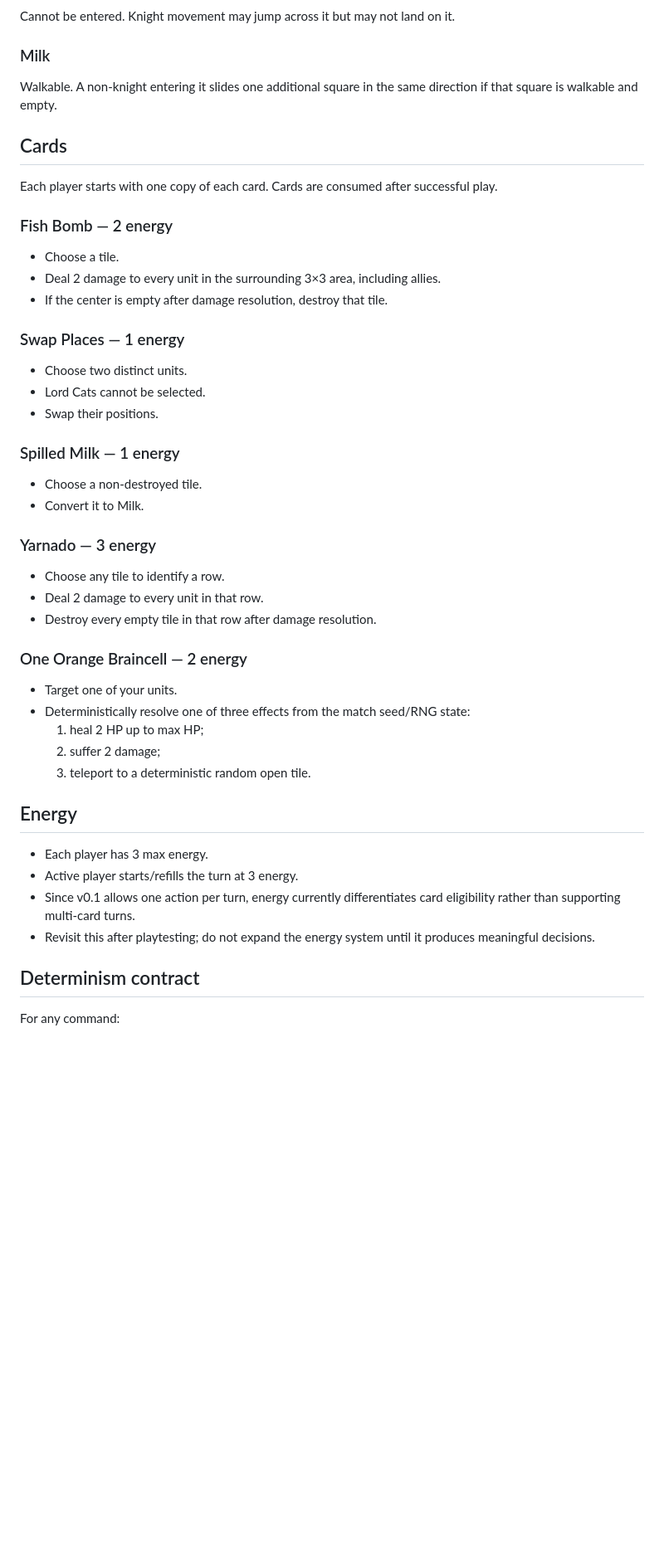
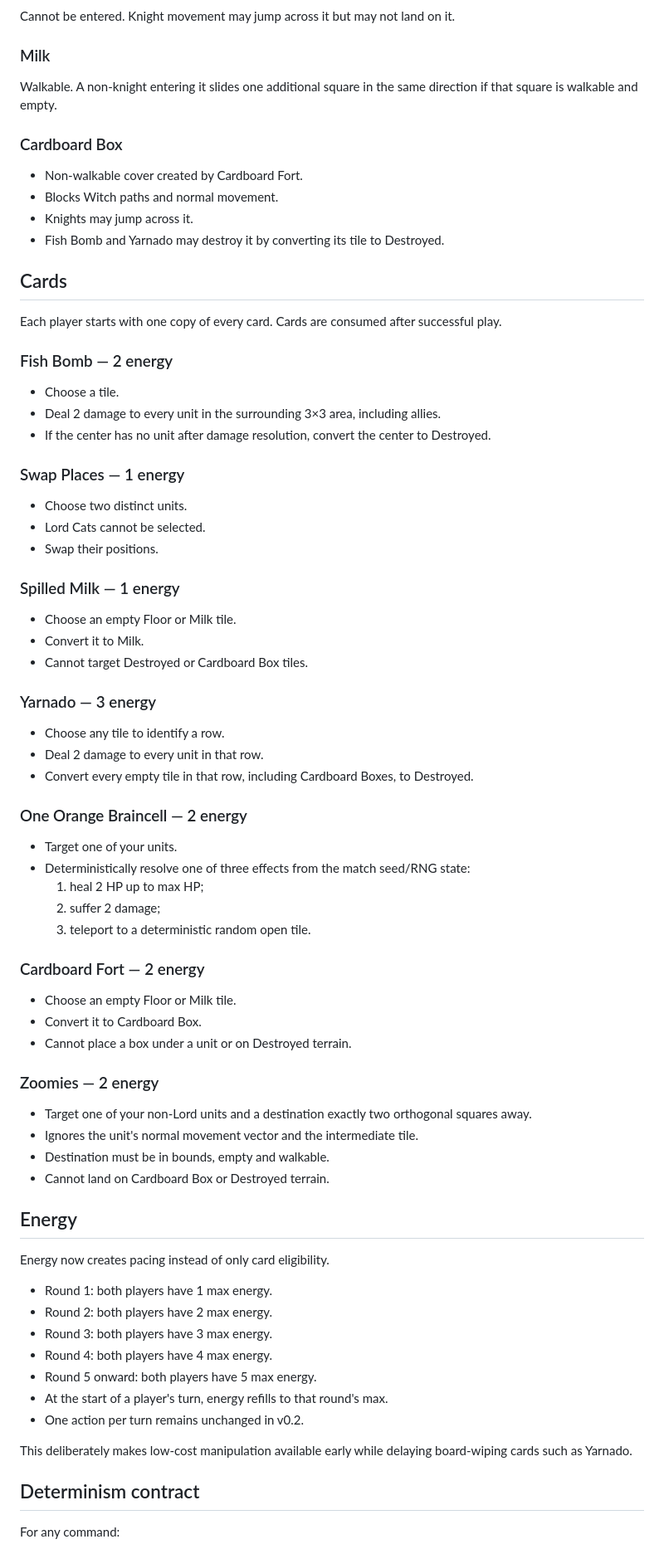
Before and after one commit to matspectrum-ai/Game-Mat-Sams, a Markdown page: docs/game-spec.md, the part around one of its changes. Shown at 83% size. GitHub-like rendering; blank space fills up the shorter version.

Commit message:
spec: define CATastrophe v0.2 playtest rules

```diff
--- a/docs/game-spec.md
+++ b/docs/game-spec.md
@@ -41,13 +42,19 @@ Cannot be entered. Knight movement may jump across it but may not land on it.
 ### Milk
 Walkable. A non-knight entering it slides one additional square in the same direction if that square is walkable and empty.
 
+### Cardboard Box
+- Non-walkable cover created by Cardboard Fort.
+- Blocks Witch paths and normal movement.
+- Knights may jump across it.
+- Fish Bomb and Yarnado may destroy it by converting its tile to Destroyed.
+
 ## Cards
-Each player starts with one copy of each card. Cards are consumed after successful play.
+Each player starts with one copy of every card. Cards are consumed after successful play.
 
 ### Fish Bomb — 2 energy
 - Choose a tile.
 - Deal 2 damage to every unit in the surrounding 3×3 area, including allies.
-- If the center is empty after damage resolution, destroy that tile.
+- If the center has no unit after damage resolution, convert the center to Destroyed.
 
 ### Swap Places — 1 energy
 - Choose two distinct units.
@@ -55,13 +62,14 @@ Each player starts with one copy of each card. Cards are consumed after successf
 - Swap their positions.
 
 ### Spilled Milk — 1 energy
-- Choose a non-destroyed tile.
+- Choose an empty Floor or Milk tile.
 - Convert it to Milk.
+- Cannot target Destroyed or Cardboard Box tiles.
 
 ### Yarnado — 3 energy
 - Choose any tile to identify a row.
 - Deal 2 damage to every unit in that row.
-- Destroy every empty tile in that row after damage resolution.
+- Convert every empty tile in that row, including Cardboard Boxes, to Destroyed.
 
 ### One Orange Braincell — 2 energy
 - Target one of your units.
@@ -70,11 +78,29 @@ Each player starts with one copy of each card. Cards are consumed after successf
   2. suffer 2 damage;
   3. teleport to a deterministic random open tile.
 
+### Cardboard Fort — 2 energy
+- Choose an empty Floor or Milk tile.
+- Convert it to Cardboard Box.
+- Cannot place a box under a unit or on Destroyed terrain.
+
+### Zoomies — 2 energy
+- Target one of your non-Lord units and a destination exactly two orthogonal squares away.
+- Ignores the unit's normal movement vector and the intermediate tile.
+- Destination must be in bounds, empty and walkable.
+- Cannot land on Cardboard Box or Destroyed terrain.
+
 ## Energy
-- Each player has 3 max energy.
-- Active player starts/refills the turn at 3 energy.
-- Since v0.1 allows one action per turn, energy currently differentiates card eligibility rather than supporting multi-card turns.
-- Revisit this after playtesting; do not expand the energy system until it produces meaningful decisions.
+Energy now creates pacing instead of only card eligibility.
+
+- Round 1: both players have 1 max energy.
+- Round 2: both players have 2 max energy.
+- Round 3: both players have 3 max energy.
+- Round 4: both players have 4 max energy.
+- Round 5 onward: both players have 5 max energy.
+- At the start of a player's turn, energy refills to that round's max.
+- One action per turn remains unchanged in v0.2.
+
+This deliberately makes low-cost manipulation available early while delaying board-wiping cards such as Yarnado.
 
 ## Determinism contract
 For any command:
```
Also changed, not shown: other parts of docs/game-spec.md (+13 -10 lines).
